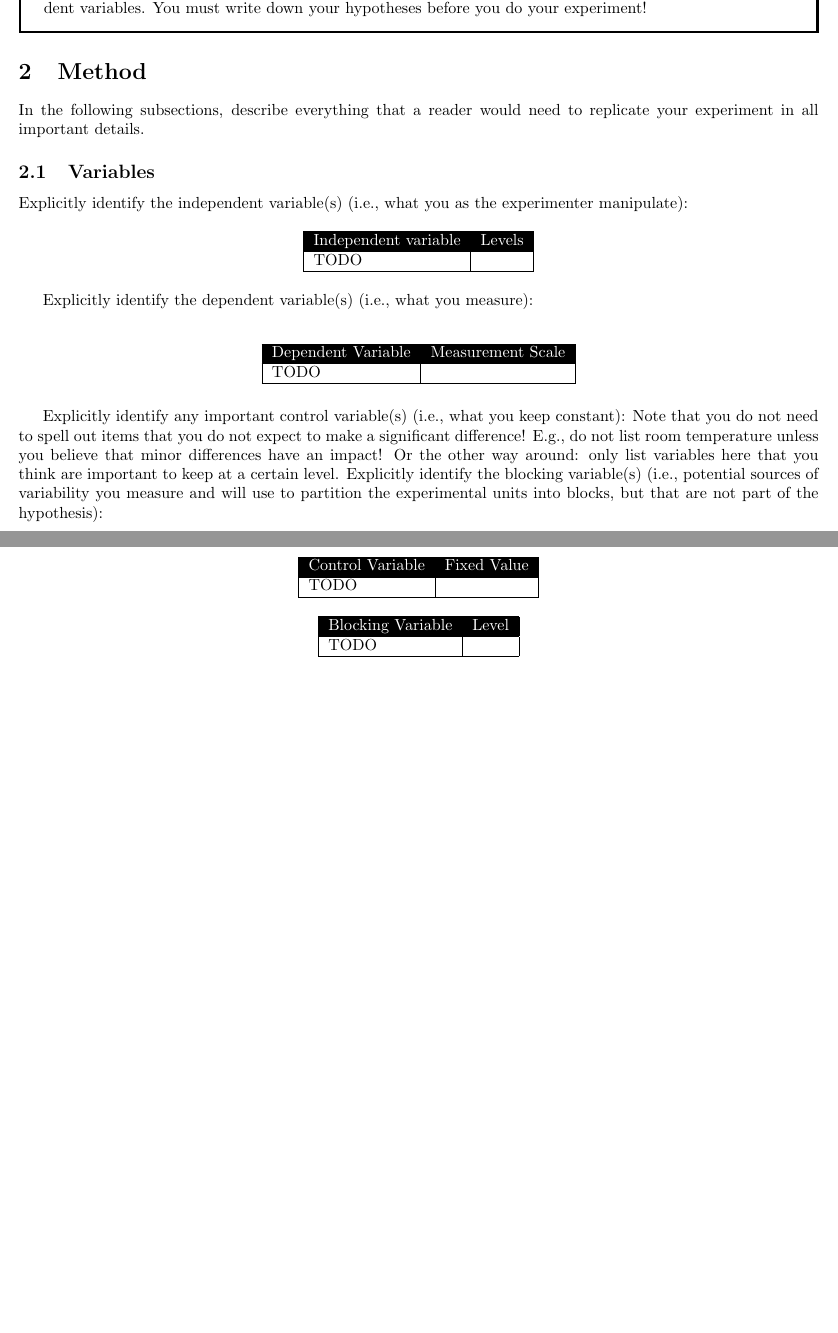
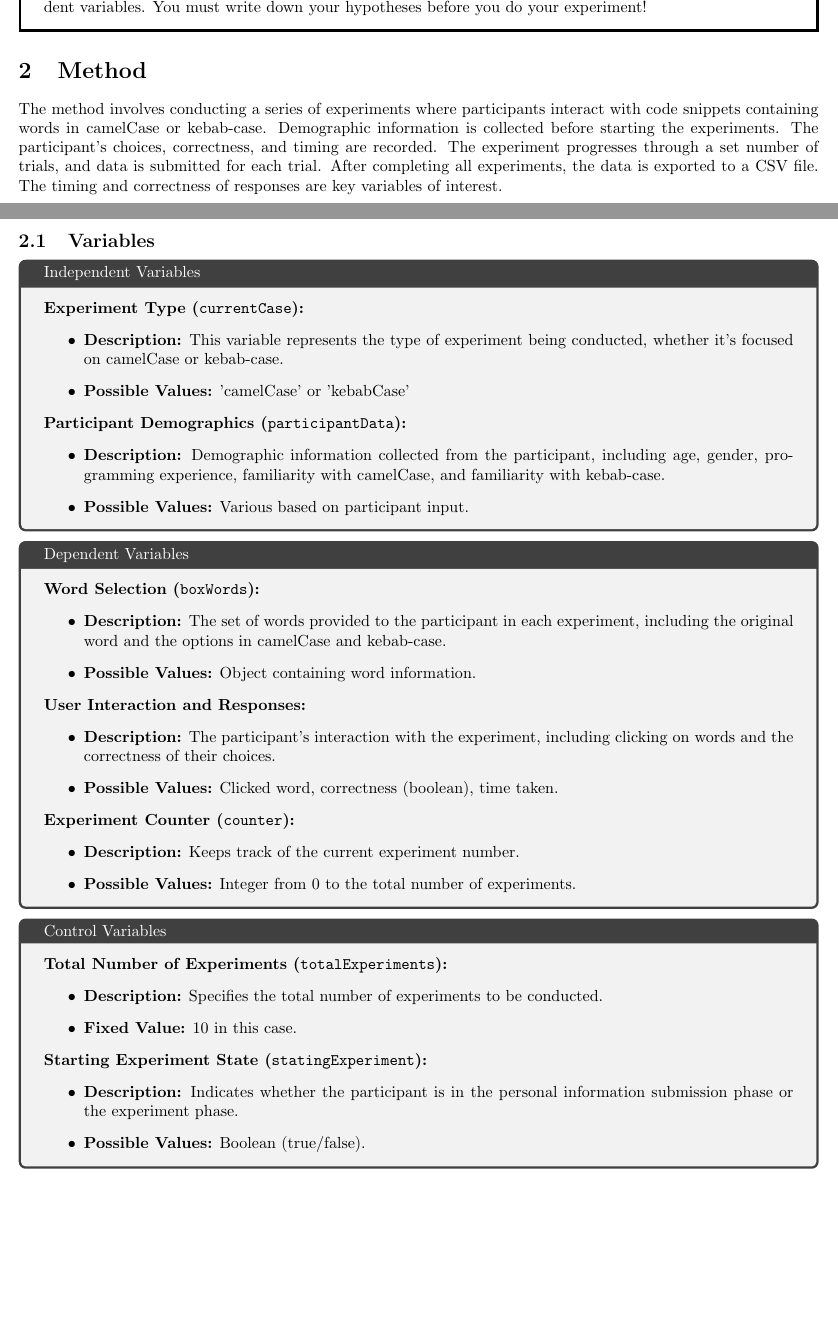
Before and after one commit to Bonett0/experiment-02, a LaTeX document (Template/template.tex): two parts of pages 1 and 2 of 4 before the commit and two parts of pages 1 and 2 of 5 after it, joined at a grey line, cut so that both start at the same text, the shorter picture padded with empty space. Compiled offline with pdfLaTeX.

Commit message:
starting writing the report

```diff
--- a/Template/template.tex
+++ b/Template/template.tex
@@ -46,60 +52,59 @@ Introduce the topic of investigation to the reader and motivate why you did the
 
 
 \section{Method}
-In the following subsections, describe everything that a reader would need to replicate your experiment in all important details.
+The method involves conducting a series of experiments where participants interact with code snippets containing words in camelCase or kebab-case. Demographic information is collected before starting the experiments. The participant's choices, correctness, and timing are recorded. The experiment progresses through a set number of trials, and data is submitted for each trial. After completing all experiments, the data is exported to a CSV file. The timing and correctness of responses are key variables of interest.
 \subsection{Variables}
-Explicitly identify the independent variable(s) (i.e., what you as the experimenter manipulate):
 
-\begin{table}[h!]
-\centering
-\begin{tabular}{|l|l|}
-\hline
-\rowcolor{black}
-\color{white}Independent variable & \color{white}Levels \\
-\hline
-TODO &  \\
-\hline
-\end{tabular}
-\end{table}
+\begin{tcolorbox}[title=Independent Variables]
 
+\textbf{Experiment Type (\texttt{currentCase}):}
+\begin{itemize}
+    \item \textbf{Description:} This variable represents the type of experiment being conducted, whether it's focused on camelCase or kebab-case.
+    \item \textbf{Possible Values:} 'camelCase' or 'kebabCase'
+\end{itemize}
 
+\textbf{Participant Demographics (\texttt{participantData}):}
+\begin{itemize}
+    \item \textbf{Description:} Demographic information collected from the participant, including age, gender, programming experience, familiarity with camelCase, and familiarity with kebab-case.
+    \item \textbf{Possible Values:} Various based on participant input.
+\end{itemize}
 
+\end{tcolorbox}
 
+\begin{tcolorbox}[title=Dependent Variables]
 
-Explicitly identify the dependent variable(s) (i.e., what you measure):\\
+\textbf{Word Selection (\texttt{boxWords}):}
+\begin{itemize}
+    \item \textbf{Description:} The set of words provided to the participant in each experiment, including the original word and the options in camelCase and kebab-case.
+    \item \textbf{Possible Values:} Object containing word information.
+\end{itemize}
 
-\begin{table}[h!]
-\centering
-\begin{tabular}{|l|l|}
-\hline
-\rowcolor{black}
-\color{white}Dependent Variable & \color{white}Measurement Scale \\
-\hline
-TODO &  \\
-\hline
-\end{tabular}
-\end{table}
-Explicitly identify any important control variable(s) (i.e., what you keep constant): Note that you do not need to spell out items that you do not expect to make a significant difference! E.g., do not list room temperature unless you believe that minor differences have an impact! Or the other way around: only list variables here that you think are important to keep at a certain level.
-\begin{table}[h!]
-\centering
-\begin{tabular}{|l|l|}
-\hline
-\rowcolor{black}
-\color{white}Control Variable & \color{white}Fixed Value \\
-\hline
-TODO &  \\
-\hline
-\end{tabular}
-\end{table}
-Explicitly identify the blocking variable(s) (i.e., potential sources of variability you measure and will use to partition the experimental units into blocks, but that are not part of the hypothesis):
-\begin{table}[h!]
-\centering
-\begin{tabular}{|l|l|}
-\hline
-\rowcolor{black}
-\color{white}Blocking Variable & \color{white}Level \\
-\hline
-TODO &  \\
-\hline
-\end{tabular}
-\end{table}
+\textbf{User Interaction and Responses:}
+\begin{itemize}
+    \item \textbf{Description:} The participant's interaction with the experiment, including clicking on words and the correctness of their choices.
+    \item \textbf{Possible Values:} Clicked word, correctness (boolean), time taken.
+\end{itemize}
+
+\textbf{Experiment Counter (\texttt{counter}):}
+\begin{itemize}
+    \item \textbf{Description:} Keeps track of the current experiment number.
+    \item \textbf{Possible Values:} Integer from 0 to the total number of experiments.
+\end{itemize}
+
+\end{tcolorbox}
+
+\begin{tcolorbox}[title=Control Variables]
+
+\textbf{Total Number of Experiments (\texttt{totalExperiments}):}
+\begin{itemize}
+    \item \textbf{Description:} Specifies the total number of experiments to be conducted.
+    \item \textbf{Fixed Value:} 10 in this case.
+\end{itemize}
+
+\textbf{Starting Experiment State (\texttt{statingExperiment}):}
+\begin{itemize}
+    \item \textbf{Description:} Indicates whether the participant is in the personal information submission phase or the experiment phase.
+    \item \textbf{Possible Values:} Boolean (true/false).
+\end{itemize}
+
+\end{tcolorbox}
```
Also changed, not shown: Template/template.tex (34 more changed lines).
